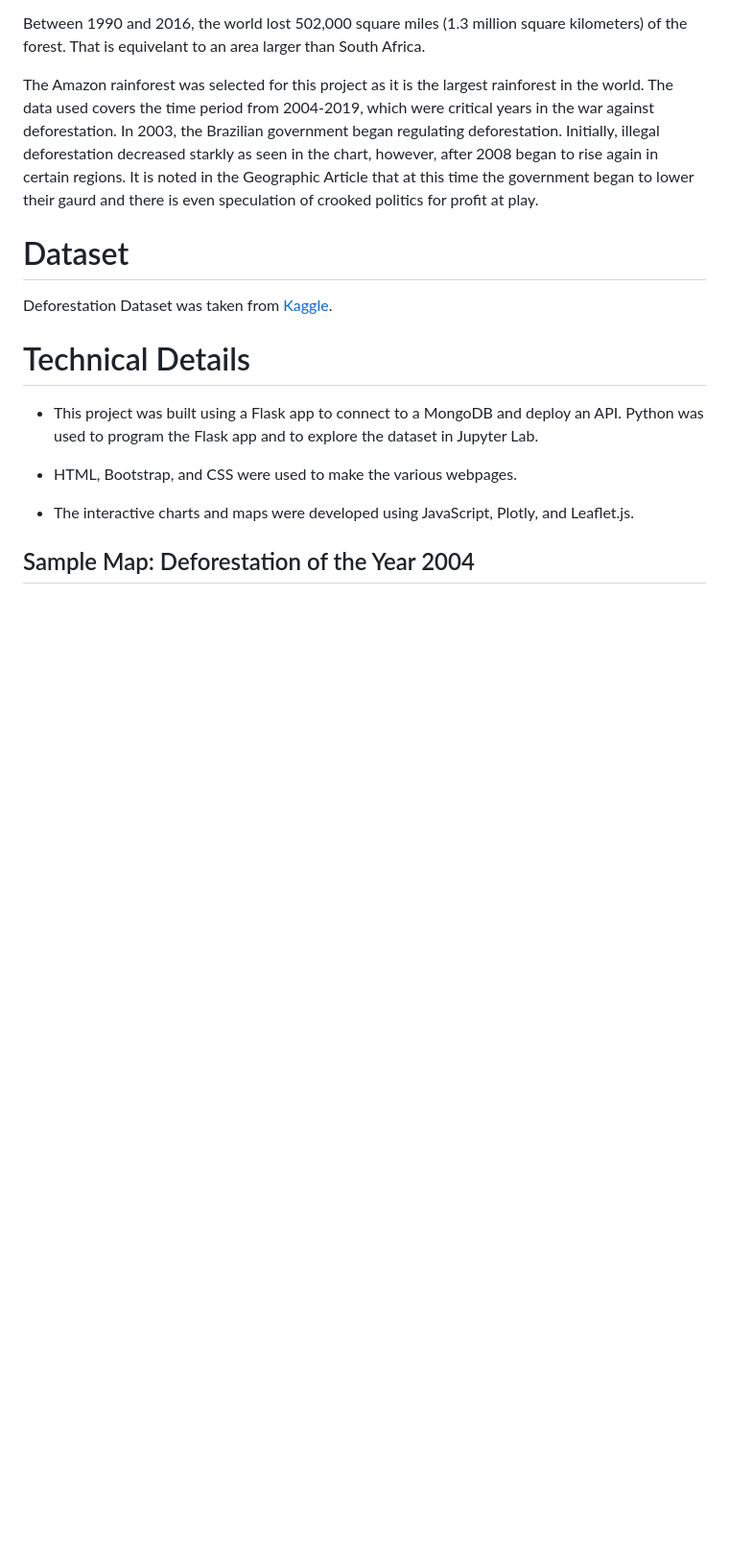
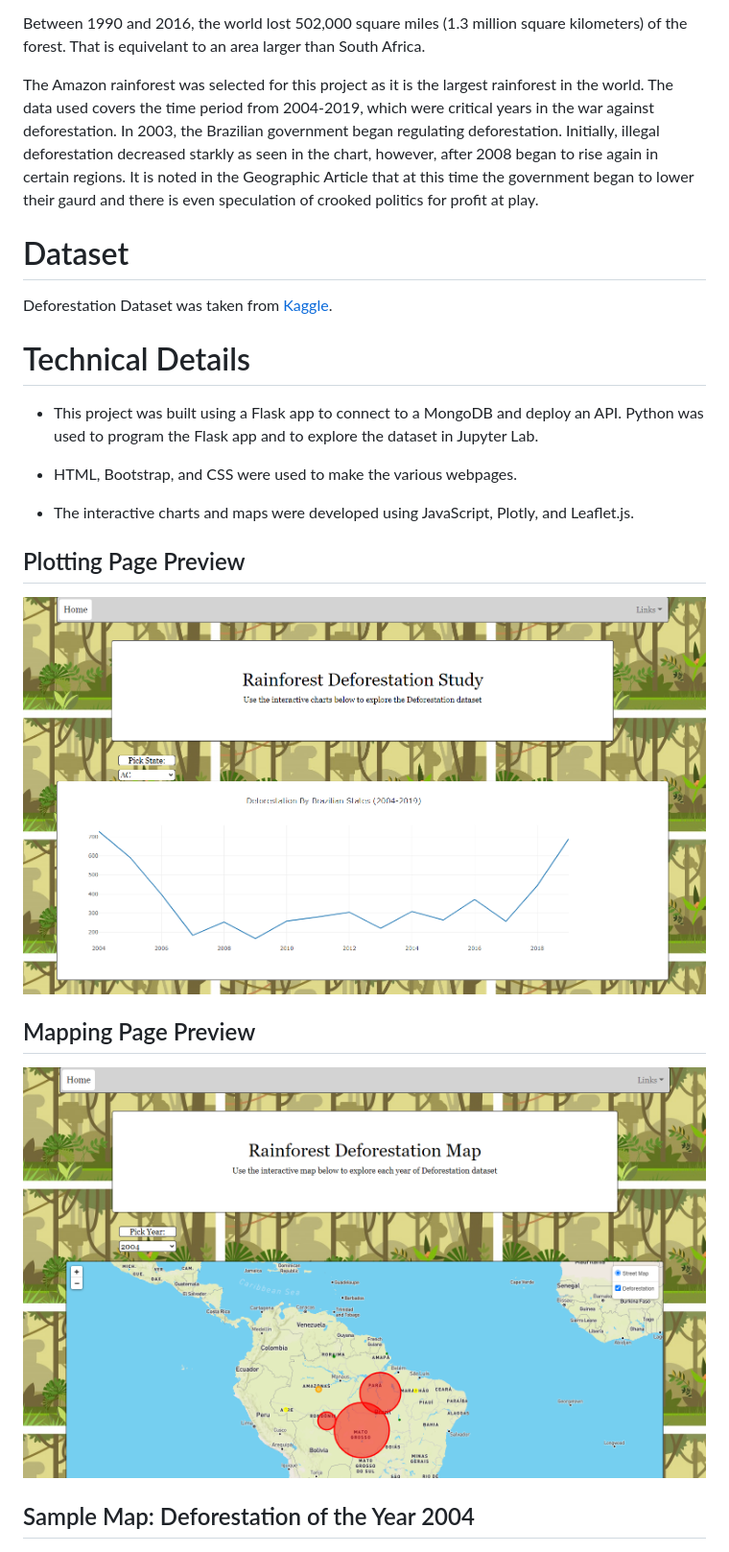
Before and after one commit to jdstrode/Deforestation-Exploration-No-DB, a Markdown page: README.md, the part around the change printed below. Shown: that part at 96% size. Rendered like a GitHub page; pictures changed too: static/images/plotchart.png (added), static/images/plotmap.png (added); blank space fills up the shorter version.

Commit message:
updated readme with preview pictures of website

```diff
--- a/README.md
+++ b/README.md
@@ -23,6 +26,15 @@ Deforestation Dataset was taken from [Kaggle](https://www.kaggle.com/mbogernetto
 
 * The interactive charts and maps were developed using JavaScript, Plotly, and Leaflet.js.
 
+## Plotting Page Preview
+
+![Plotting Page Preview](static/images/plotchart.png)
+
+## Mapping Page Preview
+
+
+![Mapping Page Preview](static/images/plotmap.png)
+
 ## Sample Map: Deforestation of the Year 2004
 
 ![Mapping Deforestation Yearly for each State](static/images/map.png)
```
Also changed, not shown: other parts of README.md (+3 -0 lines), static/images/index.png (added).
